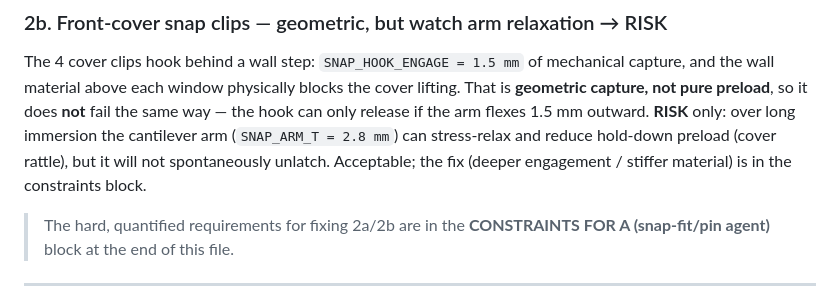
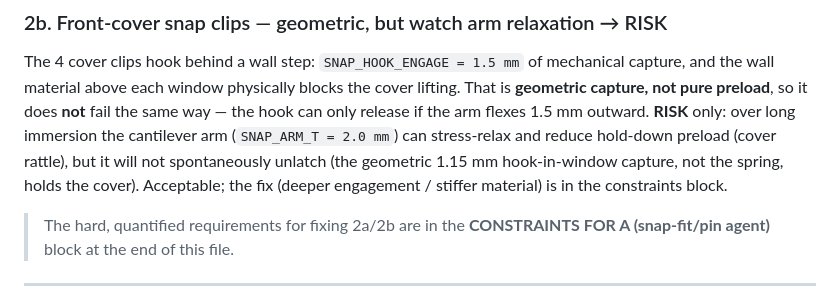
Before and after one commit to AndreNijman/softsense, a Markdown page: UNDERWATER.md, the part around the change. Drawn GitHub-style.

Commit message:
docs: fix stale SNAP_ARM_T reference in UNDERWATER.md
Final-review swarm caught one present-tense clip-arm figure missed by the earlier
doc sweep: the §2b cover-rattle RISK note still said SNAP_ARM_T = 2.8 mm. Update
to 2.0 mm and note the geometric 1.15 mm hook-in-window capture (not the spring)
holds the cover.

```diff
--- a/UNDERWATER.md
+++ b/UNDERWATER.md
@@ -115,8 +115,9 @@ mechanical capture, and the wall material above each window physically blocks
 the cover lifting. That is **geometric capture, not pure preload**, so it does
 **not** fail the same way — the hook can only release if the arm flexes 1.5 mm
 outward. **RISK** only: over long immersion the cantilever arm (`SNAP_ARM_T =
-2.8 mm`) can stress-relax and reduce hold-down preload (cover rattle), but it
-will not spontaneously unlatch. Acceptable; the fix (deeper engagement / stiffer
+2.0 mm`) can stress-relax and reduce hold-down preload (cover rattle), but it
+will not spontaneously unlatch (the geometric 1.15 mm hook-in-window capture, not
+the spring, holds the cover). Acceptable; the fix (deeper engagement / stiffer
 material) is in the constraints block.
 
 > The hard, quantified requirements for fixing 2a/2b are in the
```
